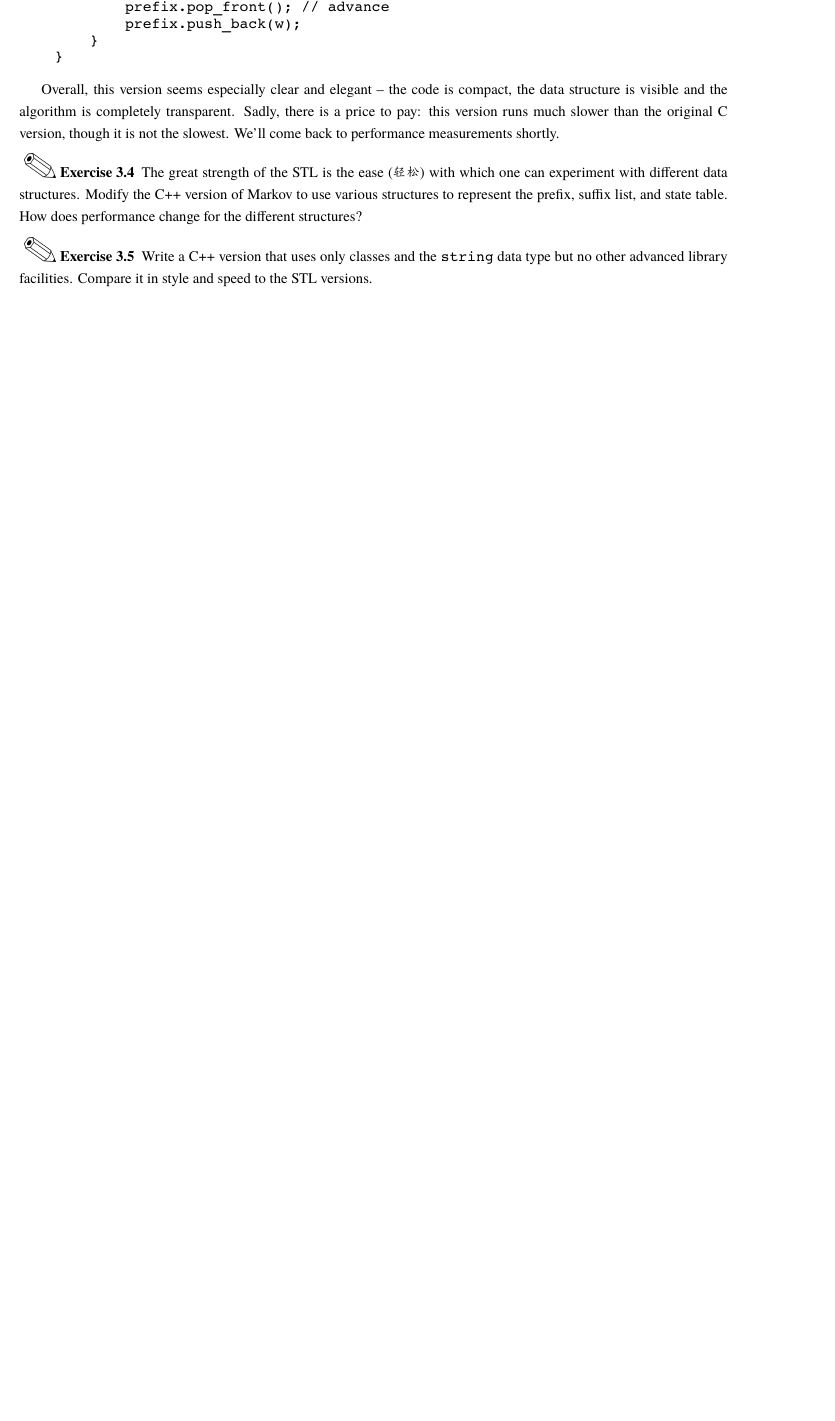
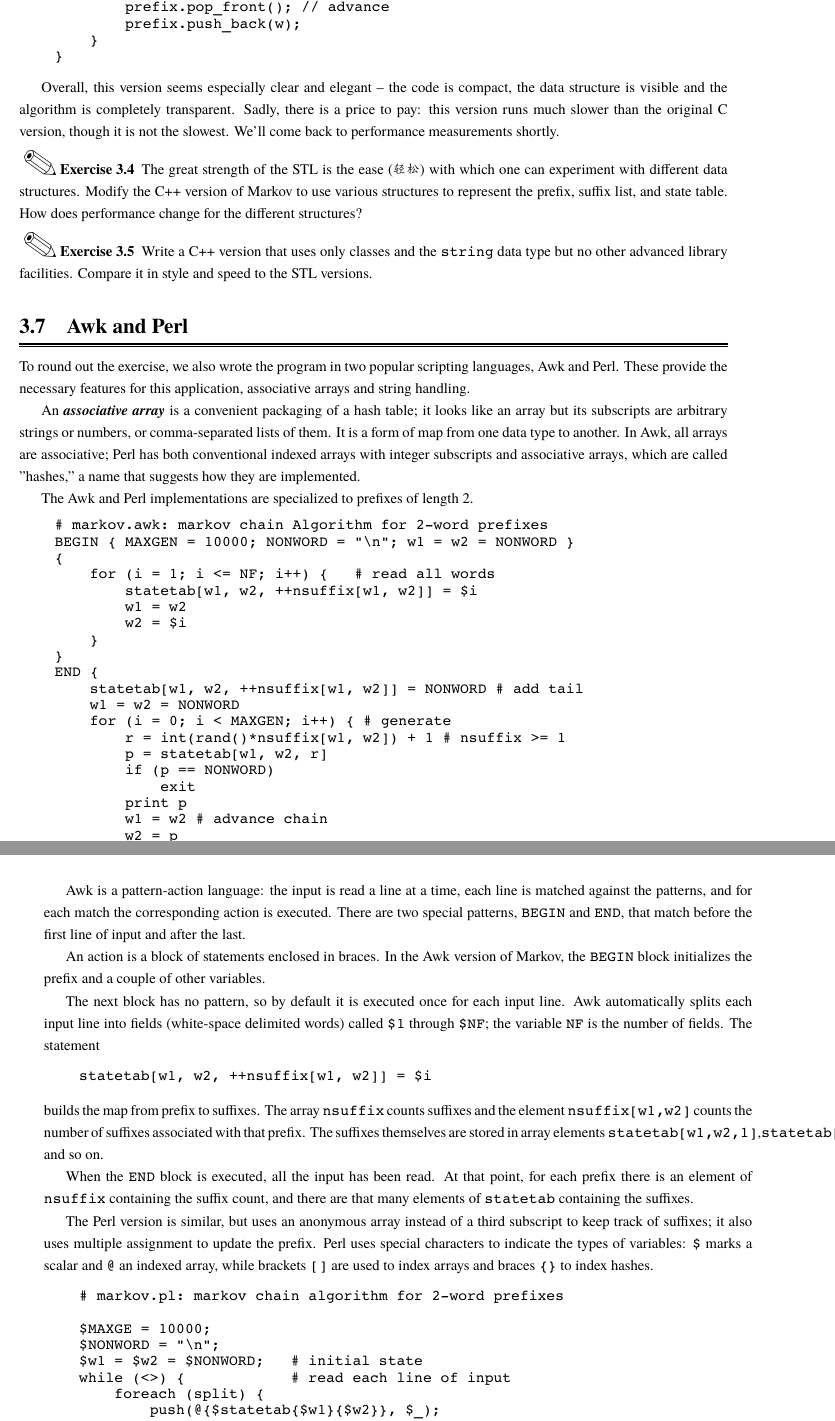
Before and after one commit to wuzhouhui/practice_of_programming, a LaTeX thesis (tpop.tex, which reads chapt3.tex): part of page 52 of 166 before the commit and two parts of pages 52 and 53 of 168 after it, the two joined at a grey line, cut so that both start at the same text, the shorter picture padded with empty space. Compiled offline with XeLaTeX; a missing font is replaced by an installed copy or a similar font.

Commit message:
Complete section "Awk and Perl"

```diff
--- a/chapt3.tex
+++ b/chapt3.tex
@@ -948,3 +948,86 @@ to performance measurements shortly.
     type but no other advanced library facilities. Compare it in style and
     speed to the STL versions.
 \end{exercise}
+
+\section{Awk and Perl}
+\label{sec:awk_and_perl}
+
+To round out the exercise, we also wrote the program in two popular
+scripting languages, Awk and Perl. These provide the necessary features for
+this application, associative arrays and string handling.
+
+An \term{associative array} is a convenient packaging of a hash table; it
+looks like an array but its subscripts are arbitrary strings or numbers, or
+comma-separated lists of them. It is a form of map from one data type to
+another. In Awk, all arrays are associative; Perl has both conventional
+indexed arrays with integer subscripts and associative arrays, which are
+called "hashes," a name that suggests how they are implemented.
+
+The Awk and Perl implementations are specialized to prefixes of length 2.
+\begin{wellcode}
+    # markov.awk: markov chain Algorithm for 2-word prefixes
+    BEGIN { MAXGEN = 10000; NONWORD = "\n"; w1 = w2 = NONWORD }
+    {
+        for (i = 1; i <= NF; i++) {   # read all words
+            statetab[w1, w2, ++nsuffix[w1, w2]] = $i
+            w1 = w2
+            w2 = $i
+        }
+    }
+    END {
+        statetab[w1, w2, ++nsuffix[w1, w2]] = NONWORD # add tail
+        w1 = w2 = NONWORD
+        for (i = 0; i < MAXGEN; i++) { # generate
+            r = int(rand()*nsuffix[w1, w2]) + 1 # nsuffix >= 1
+            p = statetab[w1, w2, r]
+            if (p == NONWORD)
+                exit
+            print p
+            w1 = w2 # advance chain
+            w2 = p
+        }
+    }
+\end{wellcode}
+
+Awk is a pattern-action language: the input is read a line at a time, each
+line is matched against the patterns, and for each match the corresponding
+action is executed.  There are two special patterns, \verb'BEGIN' and
+\verb'END', that match before the first line of input and after the last.
+
+An action is a block of statements enclosed in braces. In the Awk version
+of Markov, the \verb'BEGIN' block initializes the prefix and a couple of
+other variables.
+
+The next block has no pattern, so by default it is executed once for each
+input line.  Awk automatically splits each input line into fields
+(white-space delimited words) called \verb'$1' through \verb'$NF'; the
+variable \verb'NF' is the number of fields. The statement
+\begin{wellcode}
+    statetab[w1, w2, ++nsuffix[w1, w2]] = $i
+\end{wellcode}
+builds the map from prefix to suffixes. The array \verb'nsuffix' counts
+suffixes and the element \verb'nsuffix[w1,w2]' counts the number of
+suffixes associated with that prefix.  The suffixes themselves are stored
+in array elements \verb'statetab[w1,w2,1]',\verb'statetab[w1,w2,2]', and so
+on.
+
+When the \verb'END' block is executed, all the input has been read. At that
+point, for each prefix there is an element of \verb'nsuffix' containing the
+suffix count, and there are that many elements of \verb'statetab'
+containing the suffixes.
+
+The Perl version is similar, but uses an anonymous array instead of a third
+subscript to keep track of suffixes; it also uses multiple assignment to
+update the prefix.  Perl uses special characters to indicate the types of
+variables: \verb'$' marks a scalar and \verb'@' an indexed array, while
+brackets \verb'[]' are used to index arrays and braces \verb'{}' to index
+hashes.
+\begin{wellcode}
+    # markov.pl: markov chain algorithm for 2-word prefixes
+
+    $MAXGE = 10000;
+    $NONWORD = "\n";
+    $w1 = $w2 = $NONWORD;   # initial state
+    while (<>) {            # read each line of input
+        foreach (split) {
+            push(@{$statetab{$w1}{$w2}}, $_);
```
Also changed, not shown: chapt3.tex (36 more changed lines).
